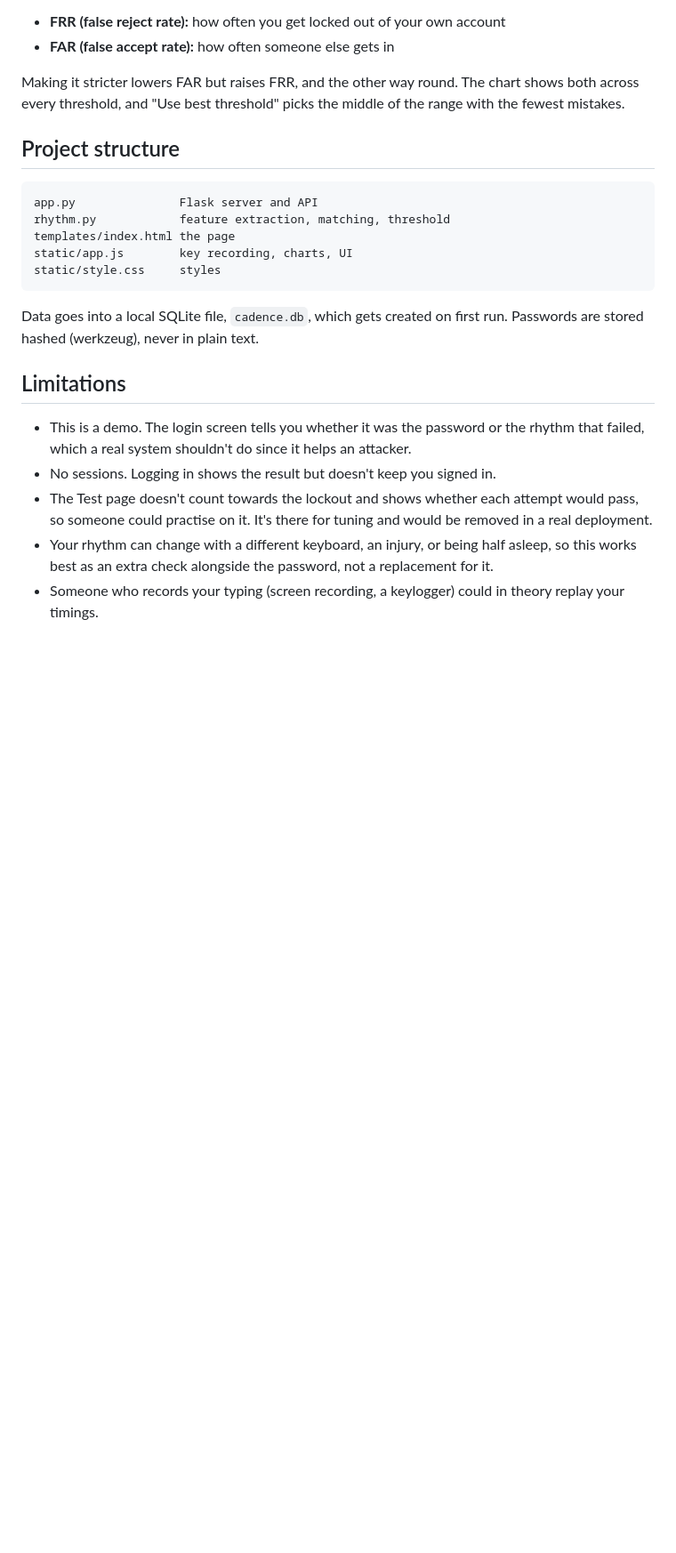
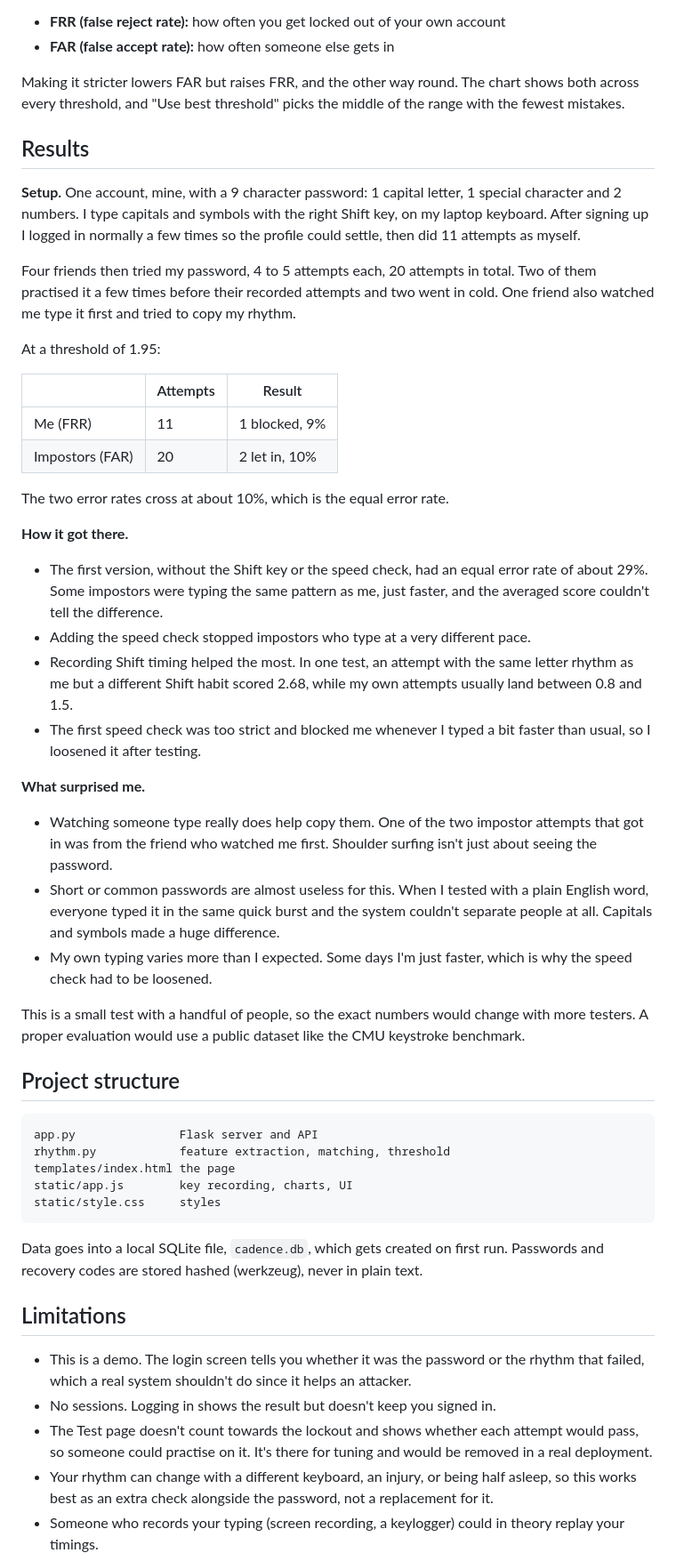
Before and after one commit to p-yarlagadda07/Cadence, a Markdown page: README.md, the part around one of its changes. Shown at 89% size. GitHub-like rendering; blank space fills up the shorter version.

Commit message:
Add test results and project background

````diff
--- a/README.md
+++ b/README.md
@@ -96,6 +107,54 @@ Making it stricter lowers FAR but raises FRR, and the other way round. The
 chart shows both across every threshold, and "Use best threshold" picks the
 middle of the range with the fewest mistakes.
 
+## Results
+
+**Setup.** One account, mine, with a 9 character password: 1 capital letter,
+1 special character and 2 numbers. I type capitals and symbols with the right
+Shift key, on my laptop keyboard. After signing up I logged in normally a few
+times so the profile could settle, then did 11 attempts as myself.
+
+Four friends then tried my password, 4 to 5 attempts each, 20 attempts in
+total. Two of them practised it a few times before their recorded attempts and
+two went in cold. One friend also watched me type it first and tried to copy
+my rhythm.
+
+At a threshold of 1.95:
+
+| | Attempts | Result |
+|---|---|---|
+| Me (FRR) | 11 | 1 blocked, 9% |
+| Impostors (FAR) | 20 | 2 let in, 10% |
+
+The two error rates cross at about 10%, which is the equal error rate.
+
+**How it got there.**
+
+- The first version, without the Shift key or the speed check, had an equal
+  error rate of about 29%. Some impostors were typing the same pattern as me,
+  just faster, and the averaged score couldn't tell the difference.
+- Adding the speed check stopped impostors who type at a very different pace.
+- Recording Shift timing helped the most. In one test, an attempt with the same
+  letter rhythm as me but a different Shift habit scored 2.68, while my own
+  attempts usually land between 0.8 and 1.5.
+- The first speed check was too strict and blocked me whenever I typed a bit
+  faster than usual, so I loosened it after testing.
+
+**What surprised me.**
+
+- Watching someone type really does help copy them. One of the two impostor
+  attempts that got in was from the friend who watched me first. Shoulder
+  surfing isn't just about seeing the password.
+- Short or common passwords are almost useless for this. When I tested with a
+  plain English word, everyone typed it in the same quick burst and the system
+  couldn't separate people at all. Capitals and symbols made a huge difference.
+- My own typing varies more than I expected. Some days I'm just faster, which
+  is why the speed check had to be loosened.
+
+This is a small test with a handful of people, so the exact numbers would
+change with more testers. A proper evaluation would use a public dataset like
+the CMU keystroke benchmark.
+
 ## Project structure
 
 ```
@@ -107,7 +166,8 @@ static/style.css     styles
 ```
 
 Data goes into a local SQLite file, `cadence.db`, which gets created on first
-run. Passwords are stored hashed (werkzeug), never in plain text.
+run. Passwords and recovery codes are stored hashed (werkzeug), never in plain
+text.
 
 ## Limitations
 
````
Also changed, not shown: other parts of README.md (+20 -8 lines).
